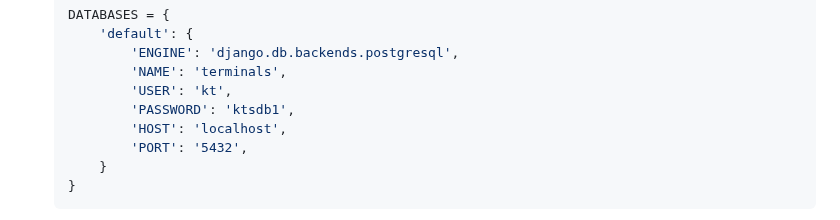
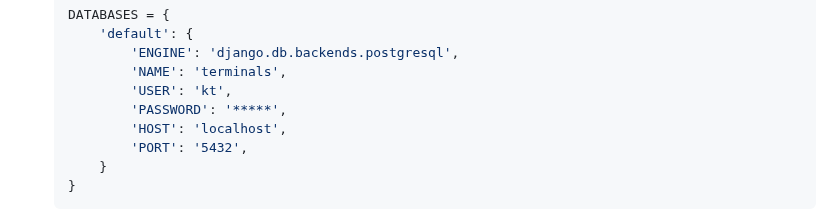
Before and after one commit to kartiktripat/terminal-dashboard, a Markdown page: README.md, the part around the change. GitHub-like rendering.

```diff
--- a/README.md
+++ b/README.md
@@ -58,7 +58,7 @@ This project is a Django-based web application that connects to a PostgreSQL dat
             'ENGINE': 'django.db.backends.postgresql',
             'NAME': 'terminals',
             'USER': 'kt',
-            'PASSWORD': 'ktsdb1',
+            'PASSWORD': '*****',
             'HOST': 'localhost',
             'PORT': '5432',
         }
```
